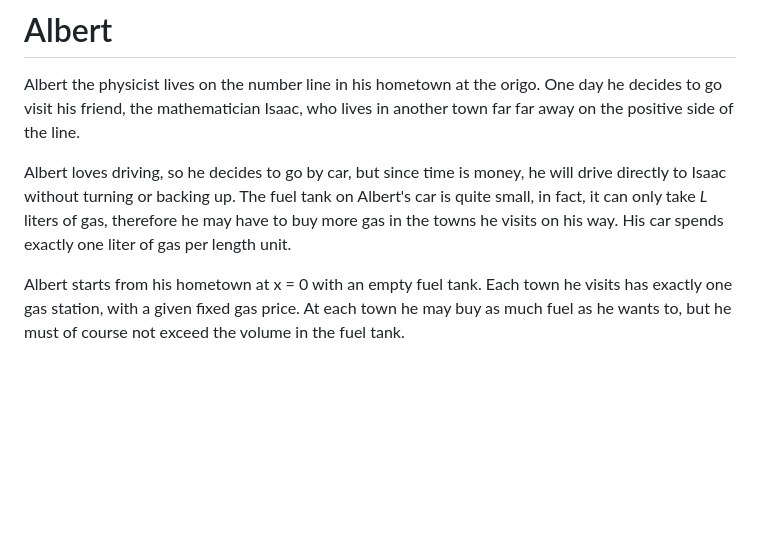
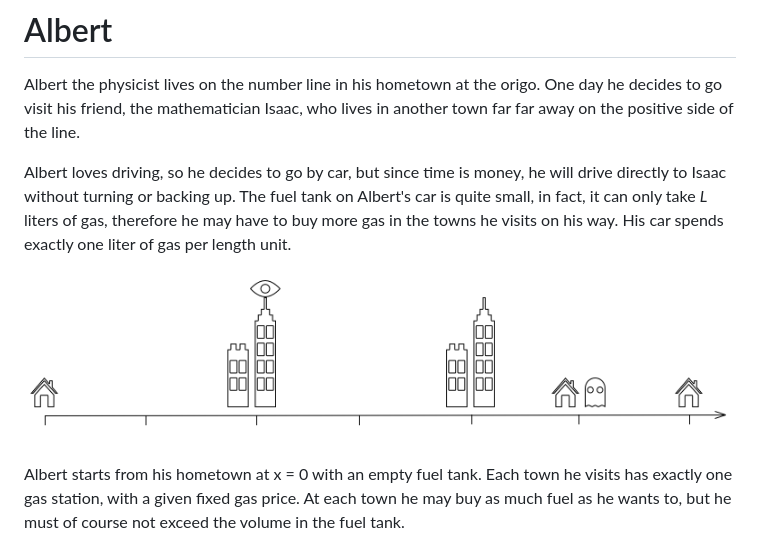
Before and after one commit to martinvl/MPC-2014, a Markdown page: albert/README.md, the part around the change. GitHub-like rendering; pictures changed too: images/albert.png (added); blank space fills up the shorter version.

Commit message:
Albert: Adding image.

```diff
--- a/albert/README.md
+++ b/albert/README.md
@@ -8,6 +8,8 @@ but since time is money, he will drive directly to Isaac without turning or back
 The fuel tank on Albert's car is quite small, in fact, it can only take _L_ liters of gas,
 therefore he may have to buy more gas in the towns he visits on his way.
 His car spends exactly one liter of gas per length unit.
+
+![](../images/albert.png)
 
 Albert starts from his hometown at x = 0 with an empty fuel tank.
 Each town he visits has exactly one gas station, with a given fixed gas price.
```
Also changed, not shown: 2 other files.
